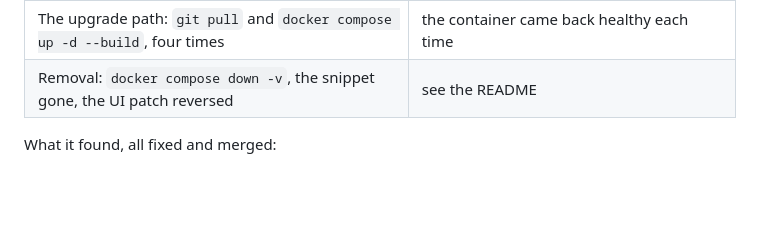
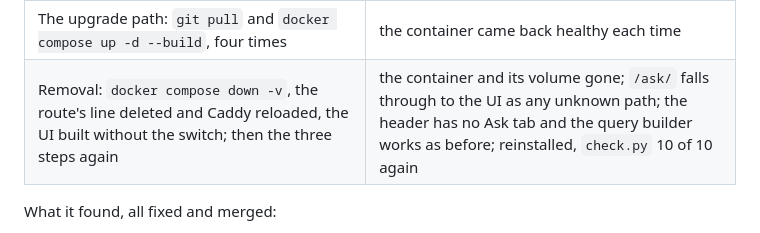
Before and after one commit to ri-ds/chiron-mcp, a Markdown page: docs/plan-askpatch.md, the part around the change. GitHub-like rendering; blank space fills up the shorter version.

Commit message:
askpatch: the removal and reinstall result, recorded
Co-Authored-By: Claude Fable 5.1 <noreply@anthropic.com>
Claude-Session: https://claude.ai/code/session_019tjPb2BLWwJjm8hAv27xJm

```diff
--- a/docs/plan-askpatch.md
+++ b/docs/plan-askpatch.md
@@ -138,7 +138,7 @@ Then every path a deployment can take:
 | The aggregate-only account: patient list refused in one sentence, counts refused, breakdown masked | yes, after the fixes below |
 | `tests/ask_e2e.py`, 34 cases through the front door, as demouser, agguser and admin | 28 of 34 on the first full pass, 33 of 34 after the fixes below (the last is a model habit, see below) |
 | The upgrade path: `git pull` and `docker compose up -d --build`, four times | the container came back healthy each time |
-| Removal: `docker compose down -v`, the snippet gone, the UI patch reversed | see the README |
+| Removal: `docker compose down -v`, the route's line deleted and Caddy reloaded, the UI built without the switch; then the three steps again | the container and its volume gone; `/ask/` falls through to the UI as any unknown path; the header has no Ask tab and the query builder works as before; reinstalled, `check.py` 10 of 10 again |
 
 What it found, all fixed and merged:
 
```
